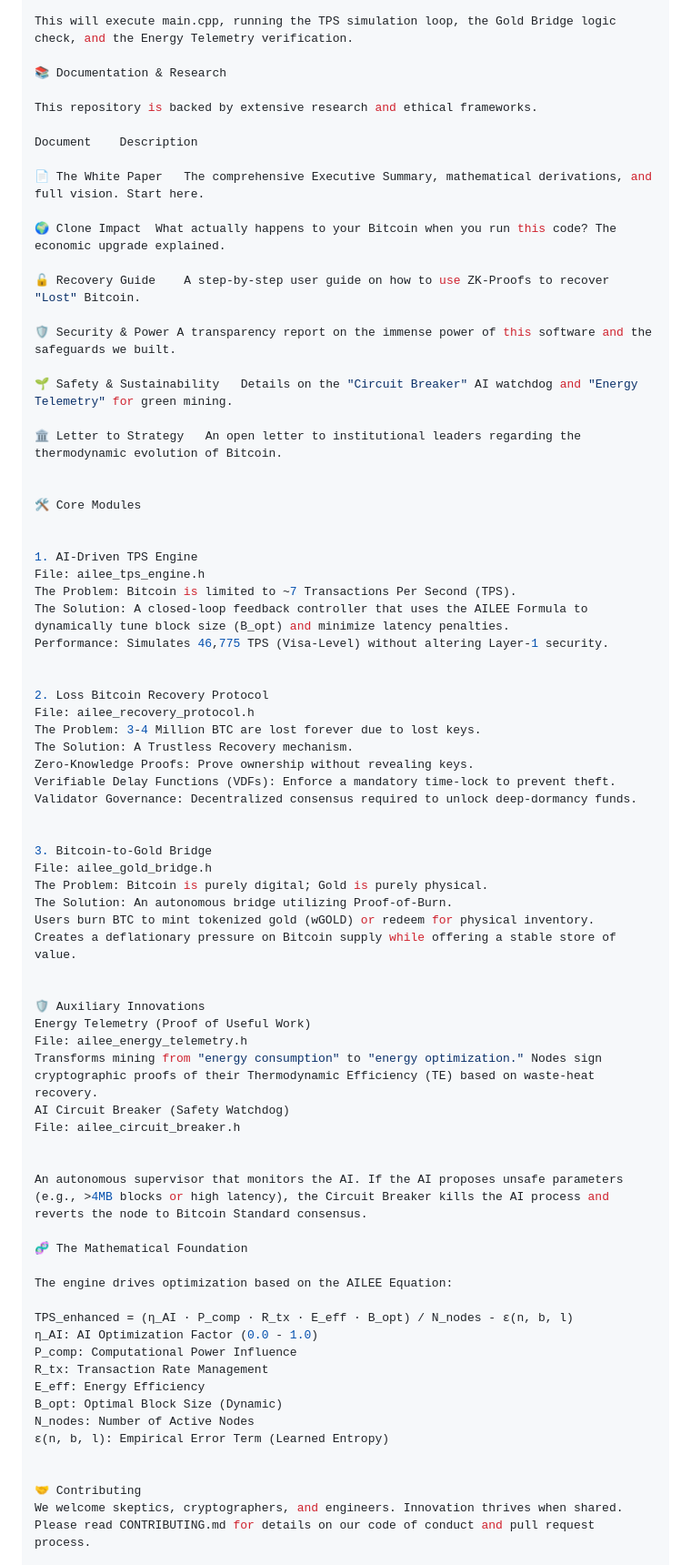
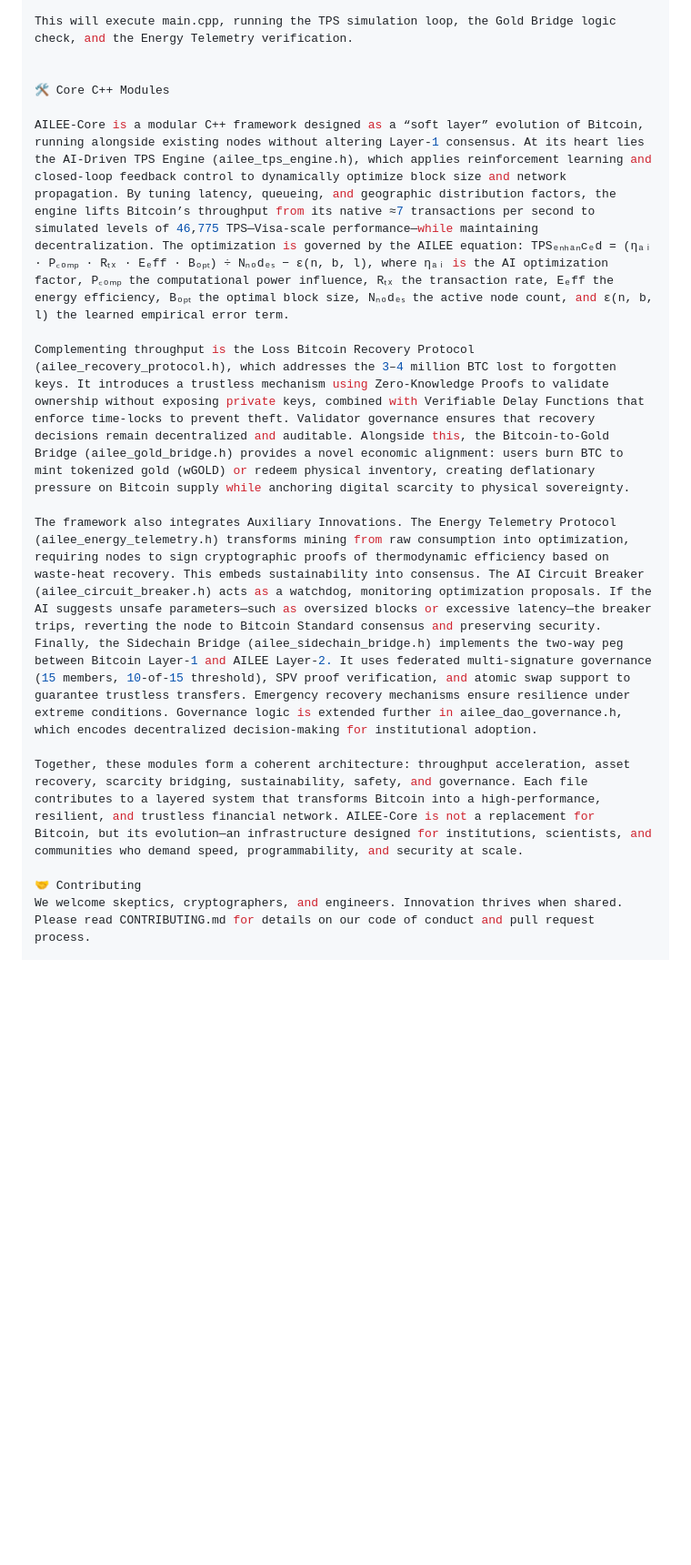
Before and after one commit to dfeen87/AILEE-Protocol-Core-For-Bitcoin, a Markdown page: README.md, the part around the change. Shown at 91% size. GitHub-like rendering; blank space fills up the shorter version.

```diff
--- a/README.md
+++ b/README.md
@@ -30,75 +30,16 @@ make
 
 This will execute main.cpp, running the TPS simulation loop, the Gold Bridge logic check, and the Energy Telemetry verification.
 
-📚 Documentation & Research
 
-This repository is backed by extensive research and ethical frameworks.
+🛠 Core C++ Modules
 
-Document	Description
+AILEE‑Core is a modular C++ framework designed as a “soft layer” evolution of Bitcoin, running alongside existing nodes without altering Layer‑1 consensus. At its heart lies the AI‑Driven TPS Engine (ailee_tps_engine.h), which applies reinforcement learning and closed‑loop feedback control to dynamically optimize block size and network propagation. By tuning latency, queueing, and geographic distribution factors, the engine lifts Bitcoin’s throughput from its native ≈7 transactions per second to simulated levels of 46,775 TPS—Visa‑scale performance—while maintaining decentralization. The optimization is governed by the AILEE equation: TPSₑₙₕₐₙcₑd = (ηₐᵢ · P꜀ₒₘₚ · Rₜₓ · Eₑff · Bₒₚₜ) ÷ Nₙₒdₑₛ − ε(n, b, l), where ηₐᵢ is the AI optimization factor, P꜀ₒₘₚ the computational power influence, Rₜₓ the transaction rate, Eₑff the energy efficiency, Bₒₚₜ the optimal block size, Nₙₒdₑₛ the active node count, and ε(n, b, l) the learned empirical error term.
 
-📄 The White Paper	The comprehensive Executive Summary, mathematical derivations, and full vision. Start here.
+Complementing throughput is the Loss Bitcoin Recovery Protocol (ailee_recovery_protocol.h), which addresses the 3–4 million BTC lost to forgotten keys. It introduces a trustless mechanism using Zero‑Knowledge Proofs to validate ownership without exposing private keys, combined with Verifiable Delay Functions that enforce time‑locks to prevent theft. Validator governance ensures that recovery decisions remain decentralized and auditable. Alongside this, the Bitcoin‑to‑Gold Bridge (ailee_gold_bridge.h) provides a novel economic alignment: users burn BTC to mint tokenized gold (wGOLD) or redeem physical inventory, creating deflationary pressure on Bitcoin supply while anchoring digital scarcity to physical sovereignty.
 
-🌍 Clone Impact	What actually happens to your Bitcoin when you run this code? The economic upgrade explained.
+The framework also integrates Auxiliary Innovations. The Energy Telemetry Protocol (ailee_energy_telemetry.h) transforms mining from raw consumption into optimization, requiring nodes to sign cryptographic proofs of thermodynamic efficiency based on waste‑heat recovery. This embeds sustainability into consensus. The AI Circuit Breaker (ailee_circuit_breaker.h) acts as a watchdog, monitoring optimization proposals. If the AI suggests unsafe parameters—such as oversized blocks or excessive latency—the breaker trips, reverting the node to Bitcoin Standard consensus and preserving security. Finally, the Sidechain Bridge (ailee_sidechain_bridge.h) implements the two‑way peg between Bitcoin Layer‑1 and AILEE Layer‑2. It uses federated multi‑signature governance (15 members, 10‑of‑15 threshold), SPV proof verification, and atomic swap support to guarantee trustless transfers. Emergency recovery mechanisms ensure resilience under extreme conditions. Governance logic is extended further in ailee_dao_governance.h, which encodes decentralized decision‑making for institutional adoption.
 
-🔓 Recovery Guide	A step-by-step user guide on how to use ZK-Proofs to recover "Lost" Bitcoin.
-
-🛡️ Security & Power	A transparency report on the immense power of this software and the safeguards we built.
-
-🌱 Safety & Sustainability	Details on the "Circuit Breaker" AI watchdog and "Energy Telemetry" for green mining.
-
-🏛️ Letter to Strategy	An open letter to institutional leaders regarding the thermodynamic evolution of Bitcoin.
-
-
-🛠 Core Modules
-
-
-1. AI-Driven TPS Engine
-File: ailee_tps_engine.h
-The Problem: Bitcoin is limited to ~7 Transactions Per Second (TPS).
-The Solution: A closed-loop feedback controller that uses the AILEE Formula to dynamically tune block size (B_opt) and minimize latency penalties.
-Performance: Simulates 46,775 TPS (Visa-Level) without altering Layer-1 security.
-
-
-2. Loss Bitcoin Recovery Protocol
-File: ailee_recovery_protocol.h
-The Problem: 3-4 Million BTC are lost forever due to lost keys.
-The Solution: A Trustless Recovery mechanism.
-Zero-Knowledge Proofs: Prove ownership without revealing keys.
-Verifiable Delay Functions (VDFs): Enforce a mandatory time-lock to prevent theft.
-Validator Governance: Decentralized consensus required to unlock deep-dormancy funds.
-
-
-3. Bitcoin-to-Gold Bridge
-File: ailee_gold_bridge.h
-The Problem: Bitcoin is purely digital; Gold is purely physical.
-The Solution: An autonomous bridge utilizing Proof-of-Burn.
-Users burn BTC to mint tokenized gold (wGOLD) or redeem for physical inventory.
-Creates a deflationary pressure on Bitcoin supply while offering a stable store of value.
-
-
-🛡️ Auxiliary Innovations
-Energy Telemetry (Proof of Useful Work)
-File: ailee_energy_telemetry.h
-Transforms mining from "energy consumption" to "energy optimization." Nodes sign cryptographic proofs of their Thermodynamic Efficiency (TE) based on waste-heat recovery.
-AI Circuit Breaker (Safety Watchdog)
-File: ailee_circuit_breaker.h
-
-
-An autonomous supervisor that monitors the AI. If the AI proposes unsafe parameters (e.g., >4MB blocks or high latency), the Circuit Breaker kills the AI process and reverts the node to Bitcoin Standard consensus.
-
-🧬 The Mathematical Foundation
-
-The engine drives optimization based on the AILEE Equation:
-
-TPS_enhanced = (η_AI · P_comp · R_tx · E_eff · B_opt) / N_nodes - ε(n, b, l)
-η_AI: AI Optimization Factor (0.0 - 1.0)
-P_comp: Computational Power Influence
-R_tx: Transaction Rate Management
-E_eff: Energy Efficiency
-B_opt: Optimal Block Size (Dynamic)
-N_nodes: Number of Active Nodes
-ε(n, b, l): Empirical Error Term (Learned Entropy)
-
+Together, these modules form a coherent architecture: throughput acceleration, asset recovery, scarcity bridging, sustainability, safety, and governance. Each file contributes to a layered system that transforms Bitcoin into a high‑performance, resilient, and trustless financial network. AILEE‑Core is not a replacement for Bitcoin, but its evolution—an infrastructure designed for institutions, scientists, and communities who demand speed, programmability, and security at scale.
 
 🤝 Contributing
 We welcome skeptics, cryptographers, and engineers. Innovation thrives when shared.
```
